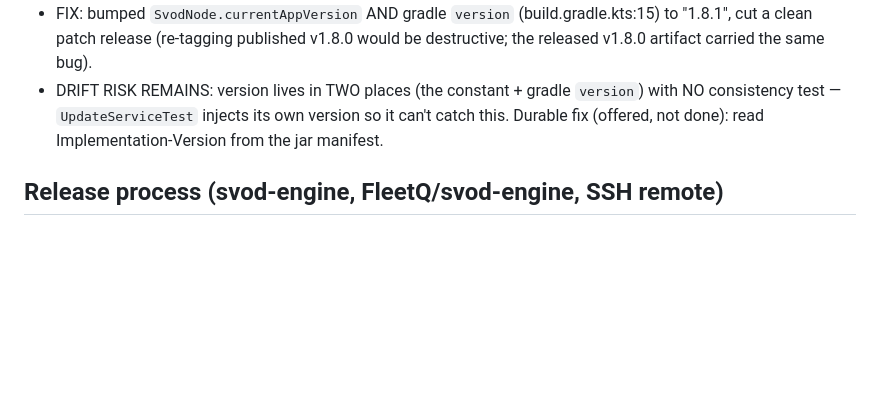
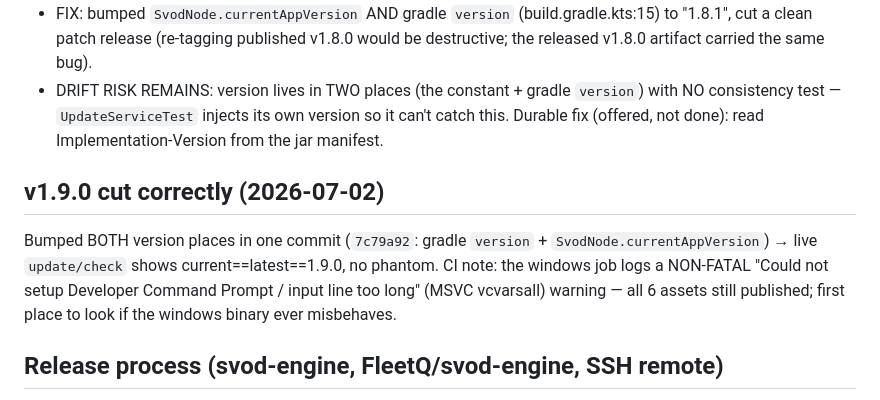
Before and after one commit to FleetQ/svod-ui-macos, a Markdown page: .serena/memories/svod-engine-deploy-launchd.md, the part around the change. GitHub-like rendering; blank space fills up the shorter version.

```diff
--- a/.serena/memories/svod-engine-deploy-launchd.md
+++ b/.serena/memories/svod-engine-deploy-launchd.md
@@ -53,6 +53,9 @@ Corrects `mem:svod-ui-update-system` / auto-memory which said the :7619 engine r
   consistency test — `UpdateServiceTest` injects its own version so it can't catch this.
   Durable fix (offered, not done): read Implementation-Version from the jar manifest.
 
+## v1.9.0 cut correctly (2026-07-02)
+Bumped BOTH version places in one commit (`7c79a92`: gradle `version` + `SvodNode.currentAppVersion`) → live `update/check` shows current==latest==1.9.0, no phantom. CI note: the windows job logs a NON-FATAL "Could not setup Developer Command Prompt / input line too long" (MSVC vcvarsall) warning — all 6 assets still published; first place to look if the windows binary ever misbehaves.
+
 ## Release process (svod-engine, FleetQ/svod-engine, SSH remote)
 - Tag-triggered: `git tag vX.Y.Z && git push origin vX.Y.Z` → `.github/workflows/release.yml`
   builds a 3-OS matrix (macos-arm64/linux-x64/windows-x64), ~9 min. Assets per release:
```
Also changed, not shown: .serena/memories/svod-ui-release-signing.md (+3 -0 lines).
